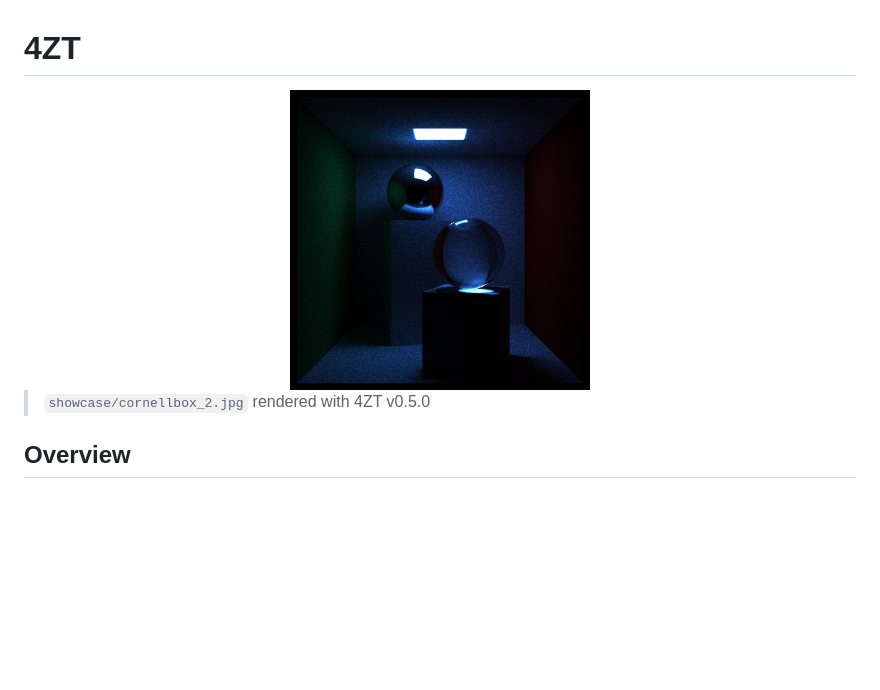
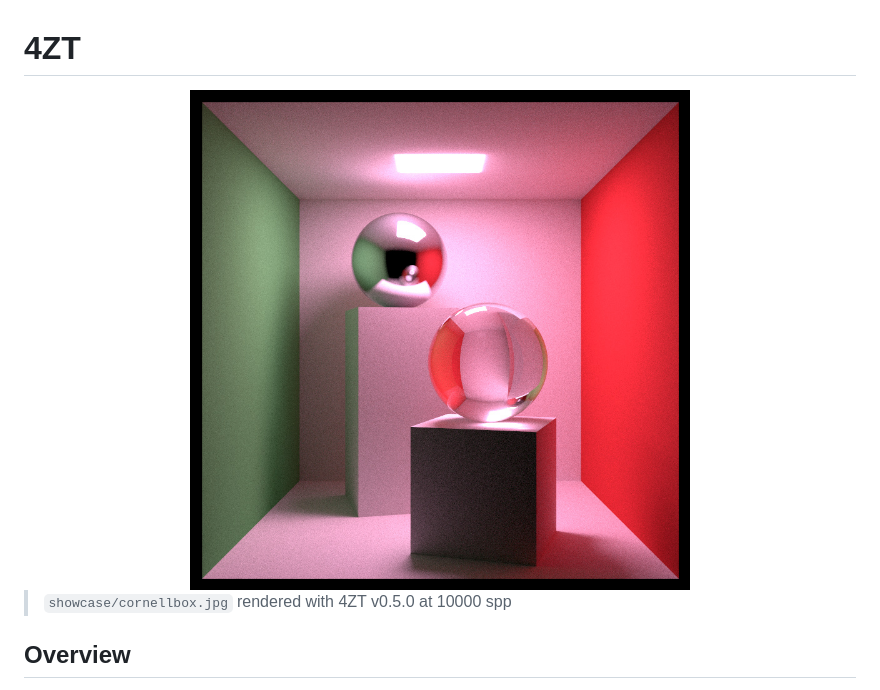
Before and after one commit to aloyak/4ZT, a Markdown page: README.md, the part around one of its changes. Drawn GitHub-style; pictures changed too: showcase/cornellbox.jpg; blank space fills up the shorter version.

Commit message:
update showcase images

```diff
--- a/README.md
+++ b/README.md
@@ -1,10 +1,10 @@
 # 4ZT
 
 <div align="center">
-  <img src="showcase/cornellbox_2.jpg" alt="cornell box 2" width="300"/>
+  <img src="showcase/cornellbox.jpg" alt="cornell box 2" width="500"/>
 </div>
 
-> `showcase/cornellbox_2.jpg` rendered with 4ZT v0.5.0
+> `showcase/cornellbox.jpg` rendered with 4ZT v0.5.0 at 10000 spp
 
 ## Overview
 4ZT is a physically based offline path tracer rendering engine. Its abstract rendering class allows for computation with multithreading CPU and GPU acceleration.
```
Also changed, not shown: other parts of README.md (+2 -2 lines).
